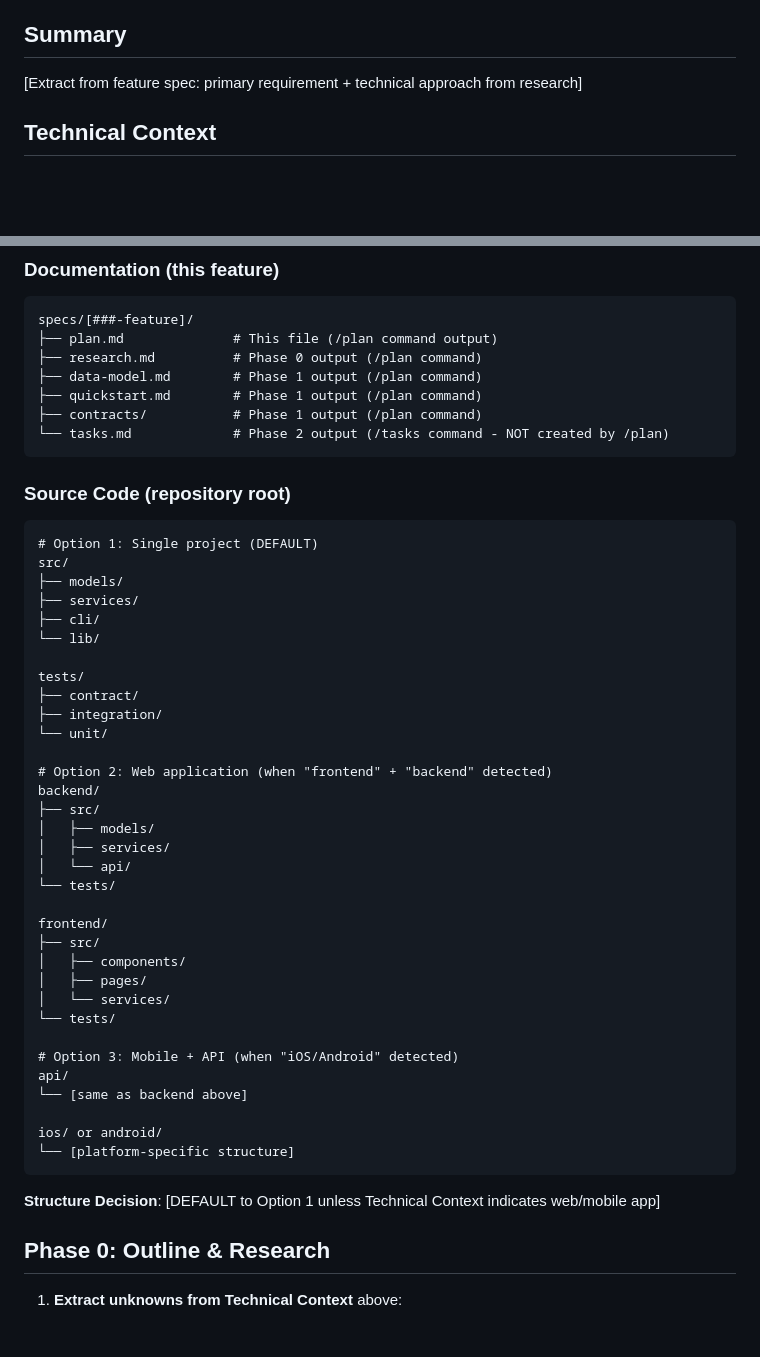
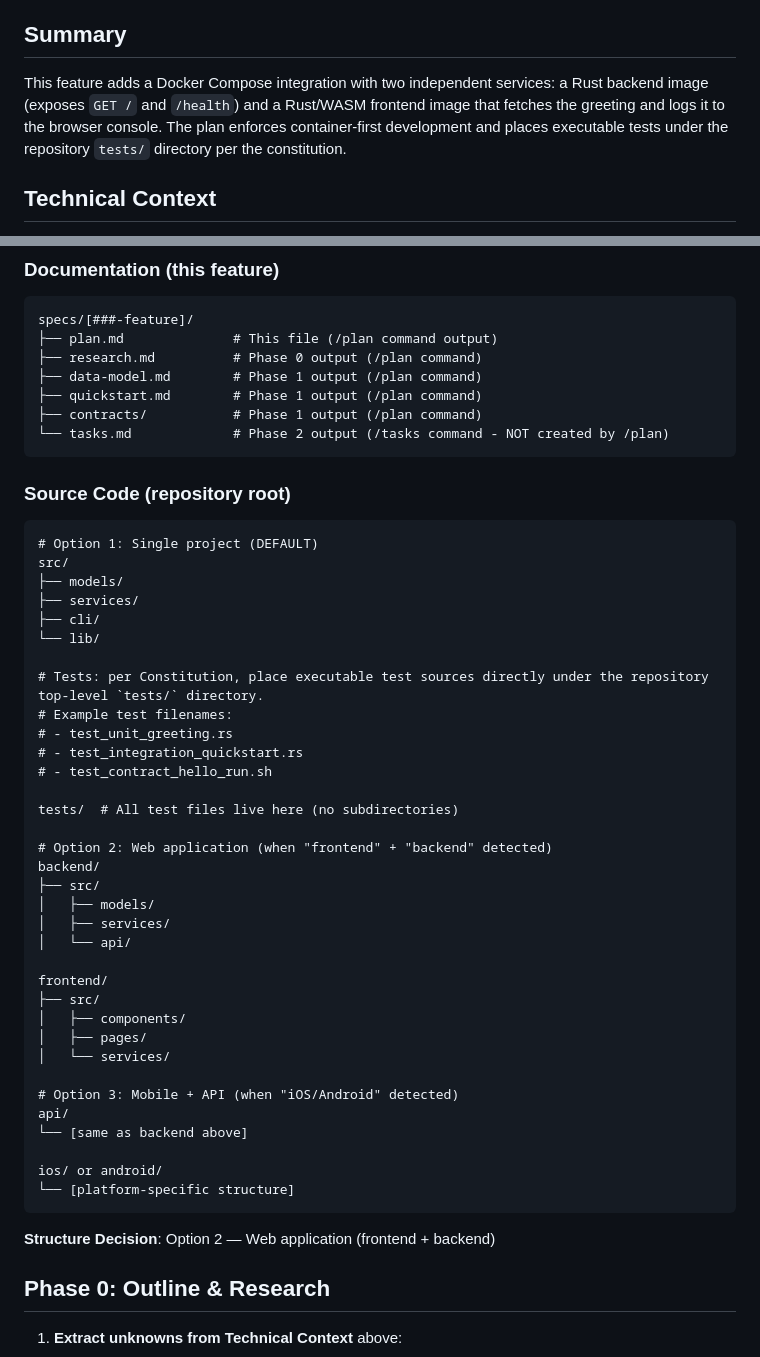
Before and after one commit to fkornel/tron, a Markdown page: specs/003-extend-the-full/plan.md, 2 parts joined by grey strips. Drawn GitHub-style; blank space fills up the shorter version.

Commit message:
spec(003): enforce Option 2 structure, constitution-compliant tests guidance, add AGENTS.md; remove tasks.md per plan

````diff
--- a/specs/003-extend-the-full/plan.md
+++ b/specs/003-extend-the-full/plan.md
@@ -31,7 +31,7 @@
 - Phase 3-4: Implementation execution (manual or via tools)
 
 ## Summary
-[Extract from feature spec: primary requirement + technical approach from research]
+This feature adds a Docker Compose integration with two independent services: a Rust backend image (exposes `GET /` and `/health`) and a Rust/WASM frontend image that fetches the greeting and logs it to the browser console. The plan enforces container-first development and places executable tests under the repository `tests/` directory per the constitution.
 
 ## Technical Context
 **Language/Version**: Rust 1.80.0 (from `rust-toolchain`)
@@ -69,8 +69,8 @@ specs/[###-feature]/
 ├── contracts/           # Phase 1 output (/plan command)
 └── tasks.md             # Phase 2 output (/tasks command - NOT created by /plan)
 ```
+### Source Code (repository root)
 
-### Source Code (repository root)
 ```
 # Option 1: Single project (DEFAULT)
 src/
@@ -79,10 +79,13 @@ src/
 ├── cli/
 └── lib/
 
-tests/
-├── contract/
-├── integration/
-└── unit/
+# Tests: per Constitution, place executable test sources directly under the repository top-level `tests/` directory.
+# Example test filenames:
+# - test_unit_greeting.rs
+# - test_integration_quickstart.rs
+# - test_contract_hello_run.sh
+
+tests/  # All test files live here (no subdirectories)
 
 # Option 2: Web application (when "frontend" + "backend" detected)
 backend/
@@ -90,14 +93,12 @@ backend/
 │   ├── models/
 │   ├── services/
 │   └── api/
-└── tests/
 
 frontend/
 ├── src/
 │   ├── components/
 │   ├── pages/
 │   └── services/
-└── tests/
 
 # Option 3: Mobile + API (when "iOS/Android" detected)
 api/
@@ -107,7 +108,7 @@ ios/ or android/
 └── [platform-specific structure]
 ```
 
-**Structure Decision**: [DEFAULT to Option 1 unless Technical Context indicates web/mobile app]
+**Structure Decision**: Option 2 — Web application (frontend + backend)
 
 ## Phase 0: Outline & Research
 1. **Extract unknowns from Technical Context** above:
````
Also changed, not shown: AGENTS.md (added, +14 -0 lines), specs/003-extend-the-full/tasks.md (deleted, +0 -24 lines).
